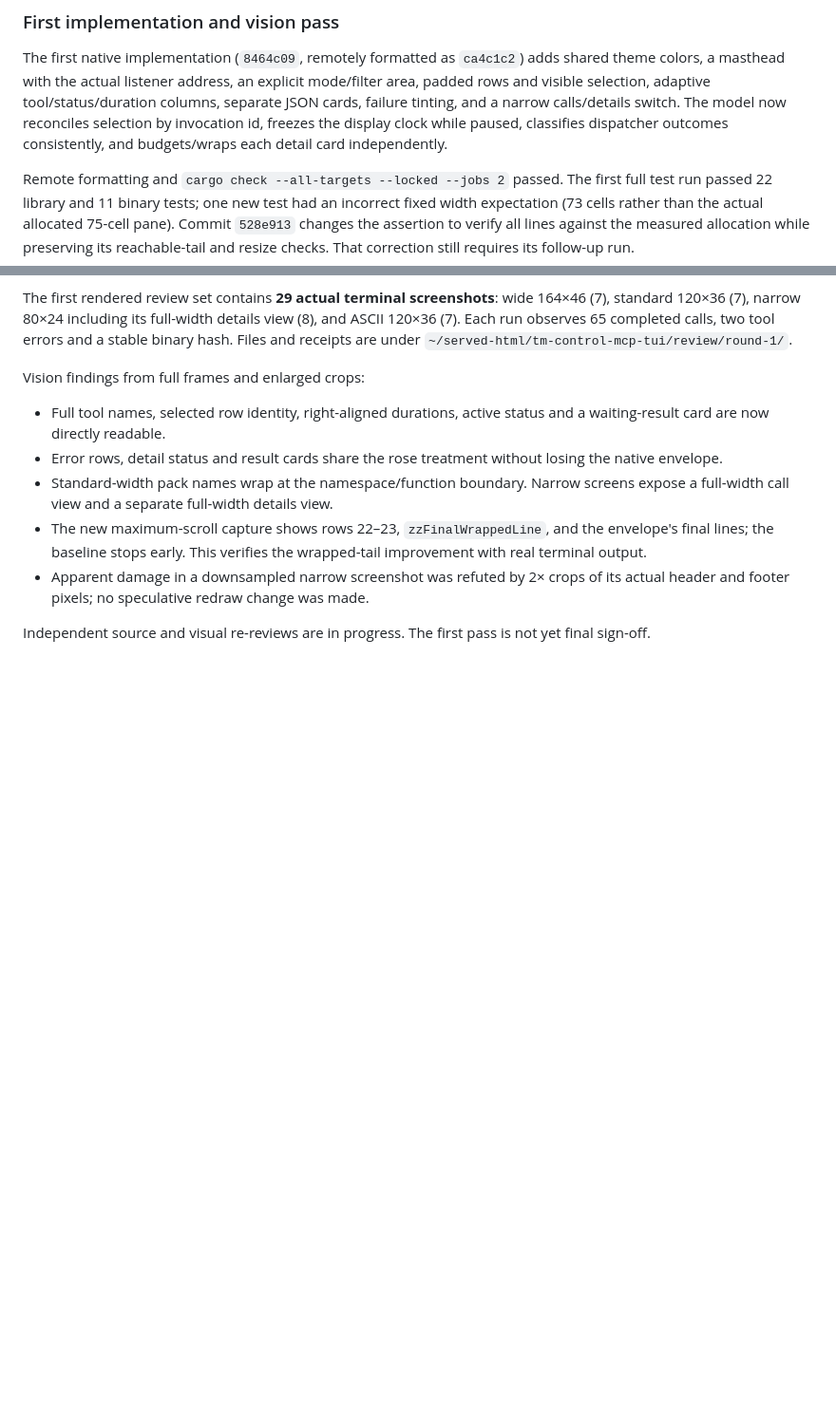
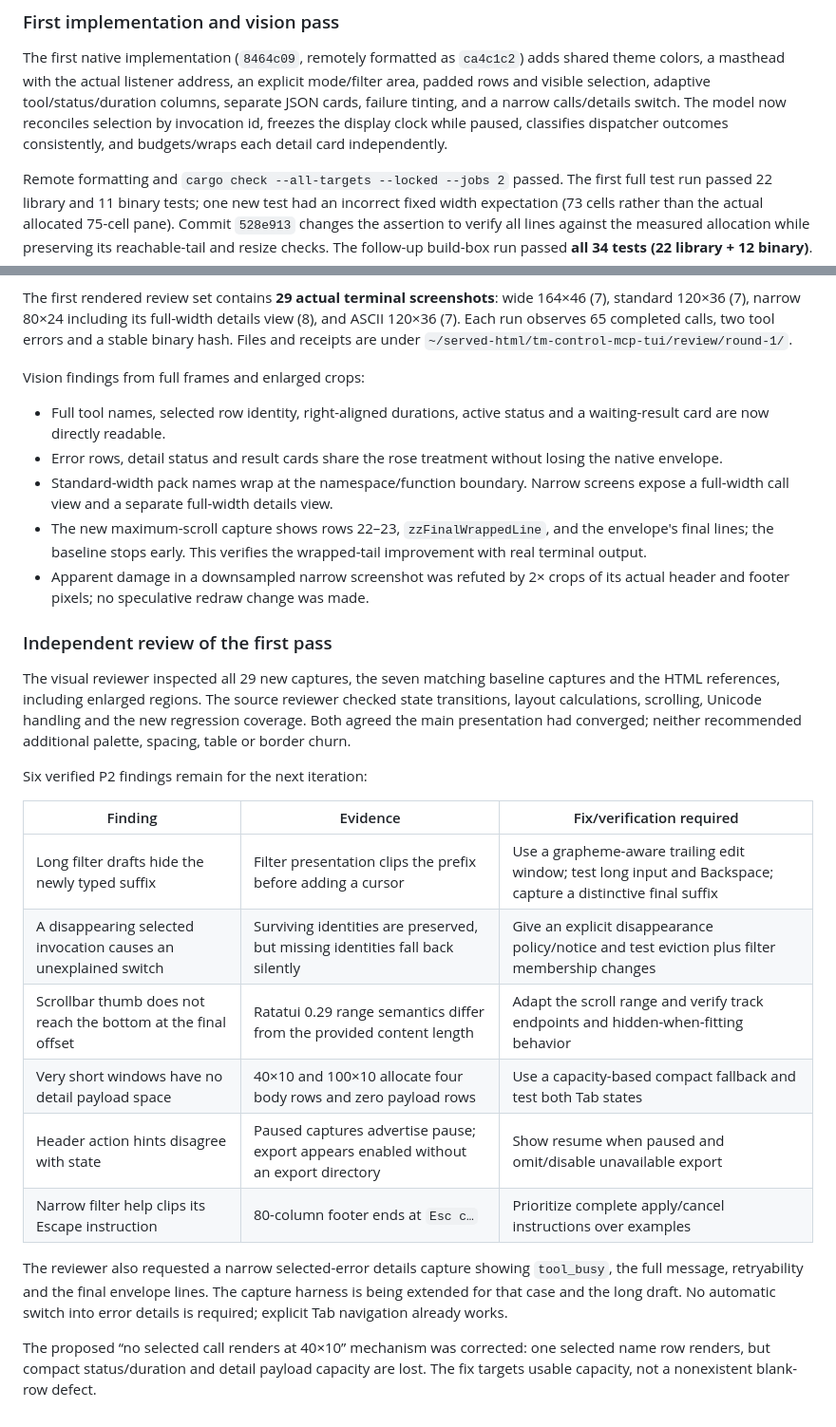
Before and after one commit to clankercode/tm-control-mcp, a Markdown page: docs/research/tui-visual-review.md, 2 parts joined by grey strips. Shown at 95% size. Rendered like a GitHub page; blank space fills up the shorter version.

Commit message:
docs(tui): record first-pass signoff gaps and verified follow-ups

```diff
--- a/docs/research/tui-visual-review.md
+++ b/docs/research/tui-visual-review.md
@@ -69,7 +69,7 @@ The baseline `detail-scroll.png` confirms the scrolling defect visually: after 1
 
 The first native implementation (`8464c09`, remotely formatted as `ca4c1c2`) adds shared theme colors, a masthead with the actual listener address, an explicit mode/filter area, padded rows and visible selection, adaptive tool/status/duration columns, separate JSON cards, failure tinting, and a narrow calls/details switch. The model now reconciles selection by invocation id, freezes the display clock while paused, classifies dispatcher outcomes consistently, and budgets/wraps each detail card independently.
 
-Remote formatting and `cargo check --all-targets --locked --jobs 2` passed. The first full test run passed 22 library and 11 binary tests; one new test had an incorrect fixed width expectation (73 cells rather than the actual allocated 75-cell pane). Commit `528e913` changes the assertion to verify all lines against the measured allocation while preserving its reachable-tail and resize checks. That correction still requires its follow-up run.
+Remote formatting and `cargo check --all-targets --locked --jobs 2` passed. The first full test run passed 22 library and 11 binary tests; one new test had an incorrect fixed width expectation (73 cells rather than the actual allocated 75-cell pane). Commit `528e913` changes the assertion to verify all lines against the measured allocation while preserving its reachable-tail and resize checks. The follow-up build-box run passed **all 34 tests (22 library + 12 binary)**.
 
 The first rendered review set contains **29 actual terminal screenshots**: wide 164×46 (7), standard 120×36 (7), narrow 80×24 including its full-width details view (8), and ASCII 120×36 (7). Each run observes 65 completed calls, two tool errors and a stable binary hash. Files and receipts are under `~/served-html/tm-control-mcp-tui/review/round-1/`.
 
@@ -81,4 +81,21 @@ Vision findings from full frames and enlarged crops:
 - The new maximum-scroll capture shows rows 22–23, `zzFinalWrappedLine`, and the envelope's final lines; the baseline stops early. This verifies the wrapped-tail improvement with real terminal output.
 - Apparent damage in a downsampled narrow screenshot was refuted by 2× crops of its actual header and footer pixels; no speculative redraw change was made.
 
-Independent source and visual re-reviews are in progress. The first pass is not yet final sign-off.
+### Independent review of the first pass
+
+The visual reviewer inspected all 29 new captures, the seven matching baseline captures and the HTML references, including enlarged regions. The source reviewer checked state transitions, layout calculations, scrolling, Unicode handling and the new regression coverage. Both agreed the main presentation had converged; neither recommended additional palette, spacing, table or border churn.
+
+Six verified P2 findings remain for the next iteration:
+
+| Finding | Evidence | Fix/verification required |
+| --- | --- | --- |
+| Long filter drafts hide the newly typed suffix | Filter presentation clips the prefix before adding a cursor | Use a grapheme-aware trailing edit window; test long input and Backspace; capture a distinctive final suffix |
+| A disappearing selected invocation causes an unexplained switch | Surviving identities are preserved, but missing identities fall back silently | Give an explicit disappearance policy/notice and test eviction plus filter membership changes |
+| Scrollbar thumb does not reach the bottom at the final offset | Ratatui 0.29 range semantics differ from the provided content length | Adapt the scroll range and verify track endpoints and hidden-when-fitting behavior |
+| Very short windows have no detail payload space | 40×10 and 100×10 allocate four body rows and zero payload rows | Use a capacity-based compact fallback and test both Tab states |
+| Header action hints disagree with state | Paused captures advertise pause; export appears enabled without an export directory | Show resume when paused and omit/disable unavailable export |
+| Narrow filter help clips its Escape instruction | 80-column footer ends at `Esc c…` | Prioritize complete apply/cancel instructions over examples |
+
+The reviewer also requested a narrow selected-error details capture showing `tool_busy`, the full message, retryability and the final envelope lines. The capture harness is being extended for that case and the long draft. No automatic switch into error details is required; explicit Tab navigation already works.
+
+The proposed “no selected call renders at 40×10” mechanism was corrected: one selected name row renders, but compact status/duration and detail payload capacity are lost. The fix targets usable capacity, not a nonexistent blank-row defect.
```
